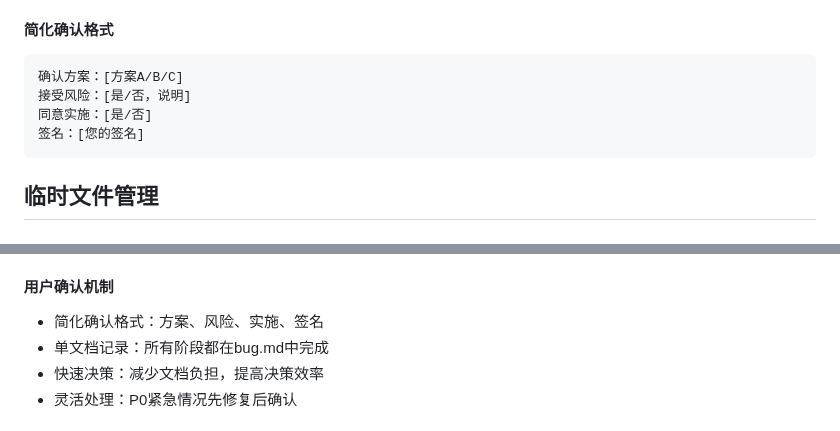
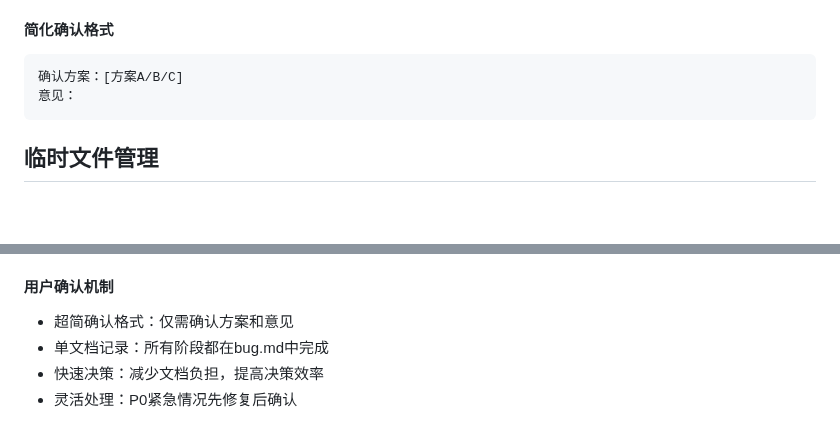
Before and after one commit to chenchiyuan/powerby-skills, a Markdown page: skills/powerby-bugfix/README.md, 2 parts joined by grey strips. Drawn GitHub-style; blank space fills up the shorter version.

````diff
--- a/skills/powerby-bugfix/README.md
+++ b/skills/powerby-bugfix/README.md
@@ -78,9 +78,7 @@ Bug-Fix:
 #### 简化确认格式
 ```
 确认方案：[方案A/B/C]
-接受风险：[是/否，说明]
-同意实施：[是/否]
-签名：[您的签名]
+意见：
 ```
 
 ## 临时文件管理
@@ -191,7 +189,7 @@ project/
 8. 决策点（需要用户确认的问题）
 
 #### 用户确认机制
-- 简化确认格式：方案、风险、实施、签名
+- 超简确认格式：仅需确认方案和意见
 - 单文档记录：所有阶段都在bug.md中完成
 - 快速决策：减少文档负担，提高决策效率
 - 灵活处理：P0紧急情况先修复后确认
````
Also changed, not shown: skills/powerby-bugfix/SKILL.md (+1 -3 lines), 1 other file.
